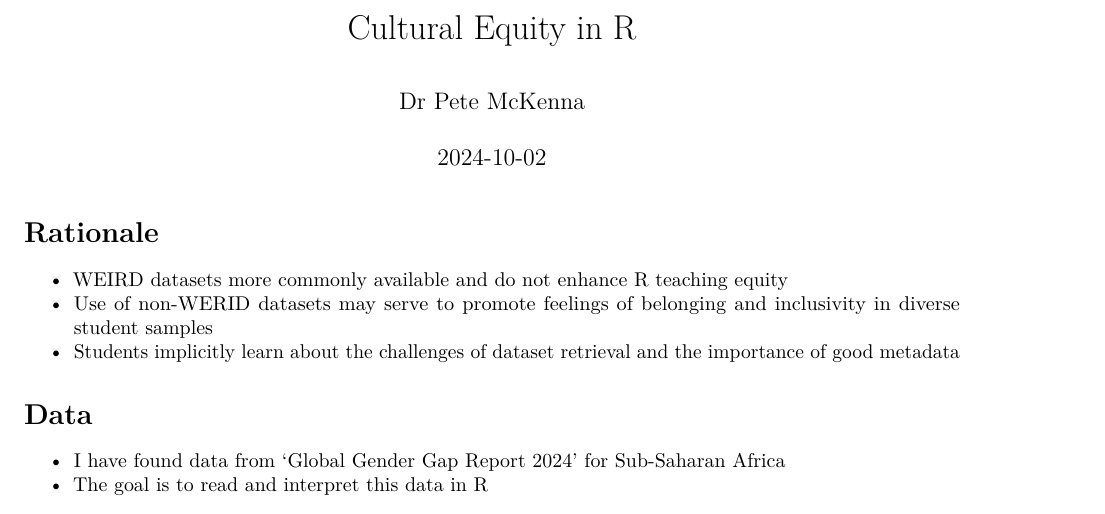
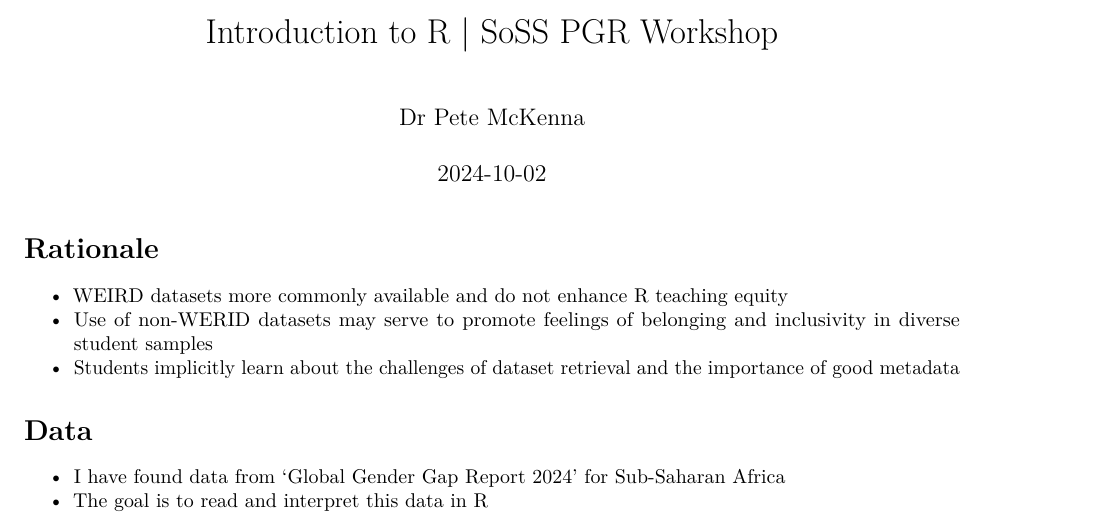
Before and after one commit to petermckenna/MSc_C91AR, an R Markdown document (Cultural_equity_R.Rmd): part of page 1 of 5, cut at the place of the change. Rendered offline with R 4.5, knitr and Pandoc, then LaTeX, with nearby package versions; some code elsewhere in the file could not run offline.

Commit message:
Update Cultural_equity_R.Rmd
Edit title of Intro to R workshop

```diff
--- a/Cultural_equity_R.Rmd
+++ b/Cultural_equity_R.Rmd
@@ -1,5 +1,5 @@
 ---
-title: "Cultural Equity in R"
+title: "Introduction to R | SoSS PGR Workshop"
 author: "Dr Pete McKenna"
 date: "2024-10-02"
 output:
```
